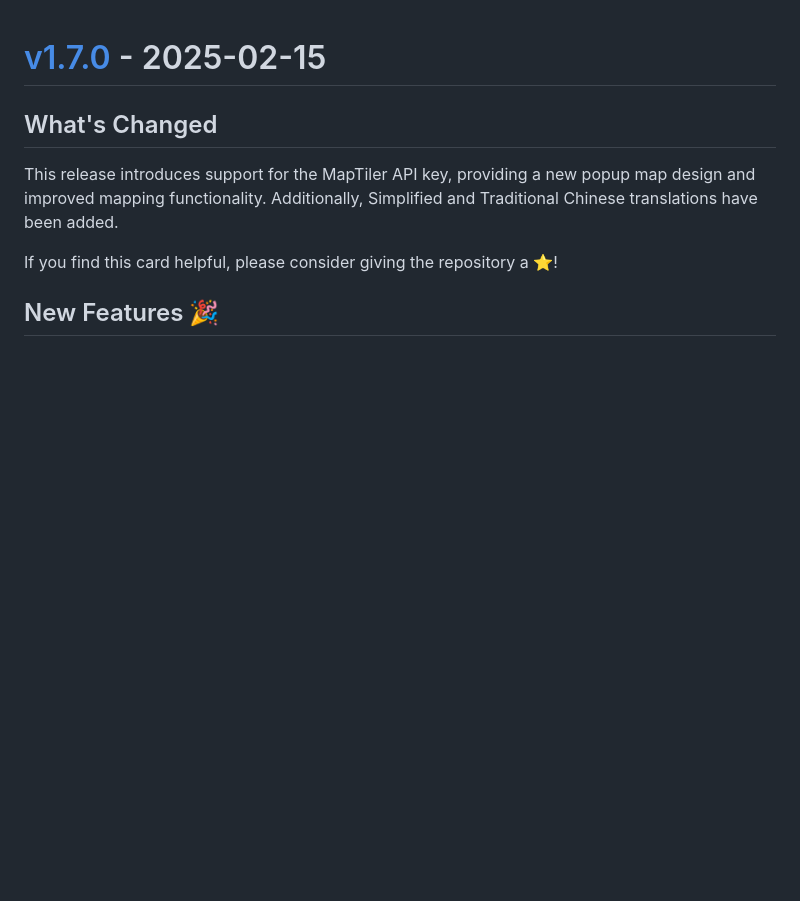
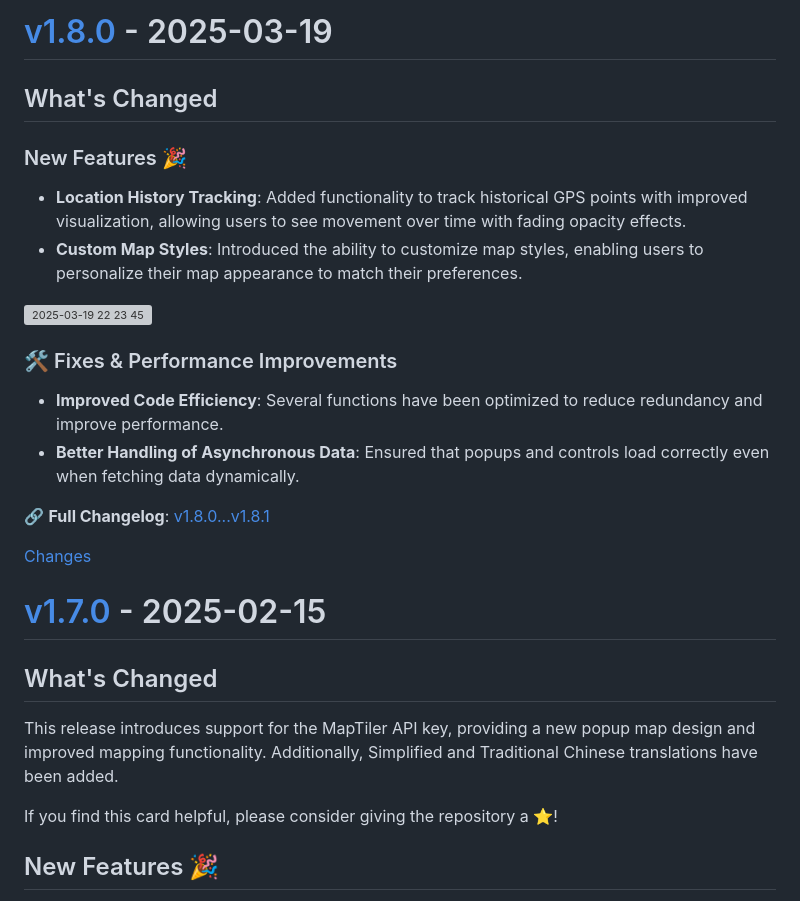
Before and after one commit to ngocjohn/vehicle-info-card, a Markdown page: CHANGELOG.md, the part around the change printed below. Rendered like a GitHub page; blank space fills up the shorter version; grey boxes are pictures that could not be loaded.

Commit message:
update changelog for v1.8.0 changes
    This commit was created by changelog-from-release in 'Post release' CI workflow

```diff
--- a/CHANGELOG.md
+++ b/CHANGELOG.md
@@ -1,3 +1,25 @@
+<a id="v1.8.0"></a>
+# [v1.8.0](https://github.com/ngocjohn/vehicle-info-card/releases/tag/v1.8.0) - 2025-03-19
+
+## What's Changed
+
+### New Features 🎉
+
+- **Location History Tracking**: Added functionality to track historical GPS points with improved visualization, allowing users to see movement over time with fading opacity effects.
+- **Custom Map Styles**: Introduced the ability to customize map styles, enabling users to personalize their map appearance to match their preferences.
+
+![2025-03-19 22 23 45](https://github.com/user-attachments/assets/b364e2cf-68ef-4060-b764-8da3d0661f29)
+
+### 🛠️ Fixes & Performance Improvements
+
+- **Improved Code Efficiency**: Several functions have been optimized to reduce redundancy and improve performance.
+- **Better Handling of Asynchronous Data**: Ensured that popups and controls load correctly even when fetching data dynamically.
+
+🔗 **Full Changelog**: [v1.8.0...v1.8.1](https://github.com/ngocjohn/vehicle-info-card/compare/v1.8.0...v1.8.1)
+
+[Changes][v1.8.0]
+
+
 <a id="v1.7.0"></a>
 # [v1.7.0](https://github.com/ngocjohn/vehicle-info-card/releases/tag/v1.7.0) - 2025-02-15
 
```
Also changed, not shown: other parts of CHANGELOG.md (+1 -0 lines).
